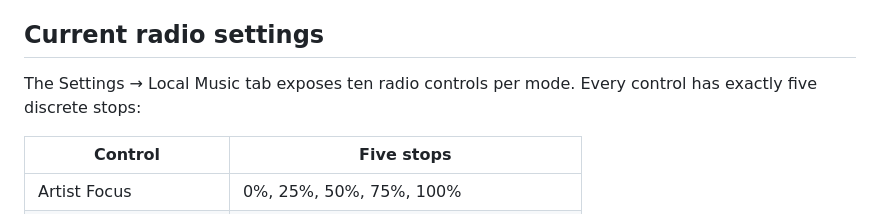
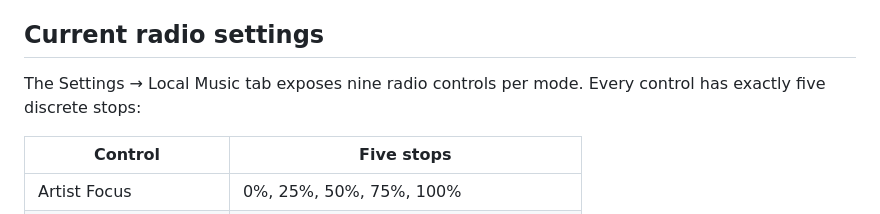
Before and after one commit to dandrewriley-devo/WaveDeck, a Markdown page: HANDOFF.md, the part around the change. GitHub-like rendering.

Commit message:
Correct WaveDeck radio control count in handoff

```diff
--- a/HANDOFF.md
+++ b/HANDOFF.md
@@ -49,7 +49,7 @@ Album art and ReplayGain are intentionally not part of the current feature set.
 
 ## Current radio settings
 
-The Settings → Local Music tab exposes ten radio controls per mode. Every control has exactly five discrete stops:
+The Settings → Local Music tab exposes nine radio controls per mode. Every control has exactly five discrete stops:
 
 | Control | Five stops |
 |---|---|
```
